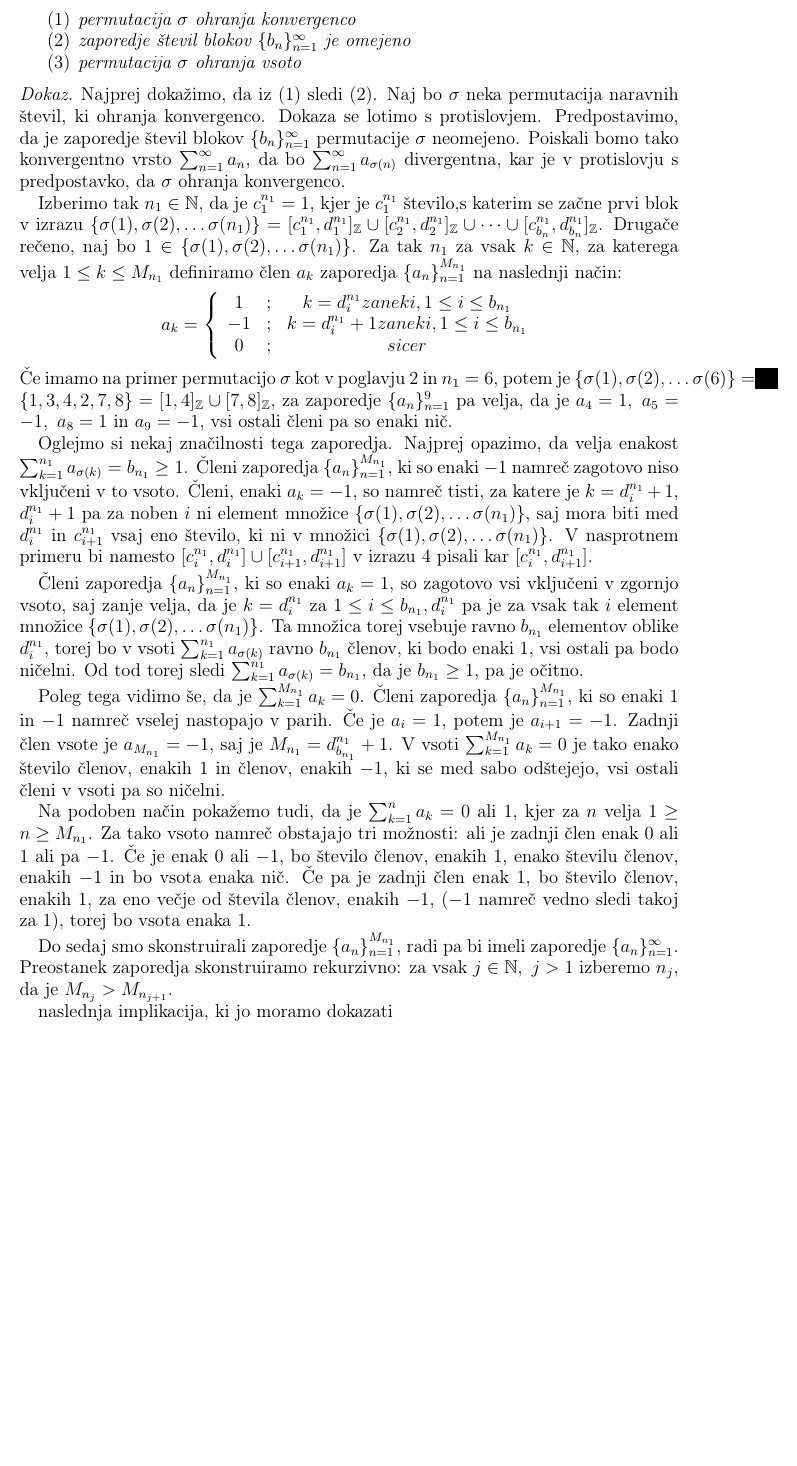
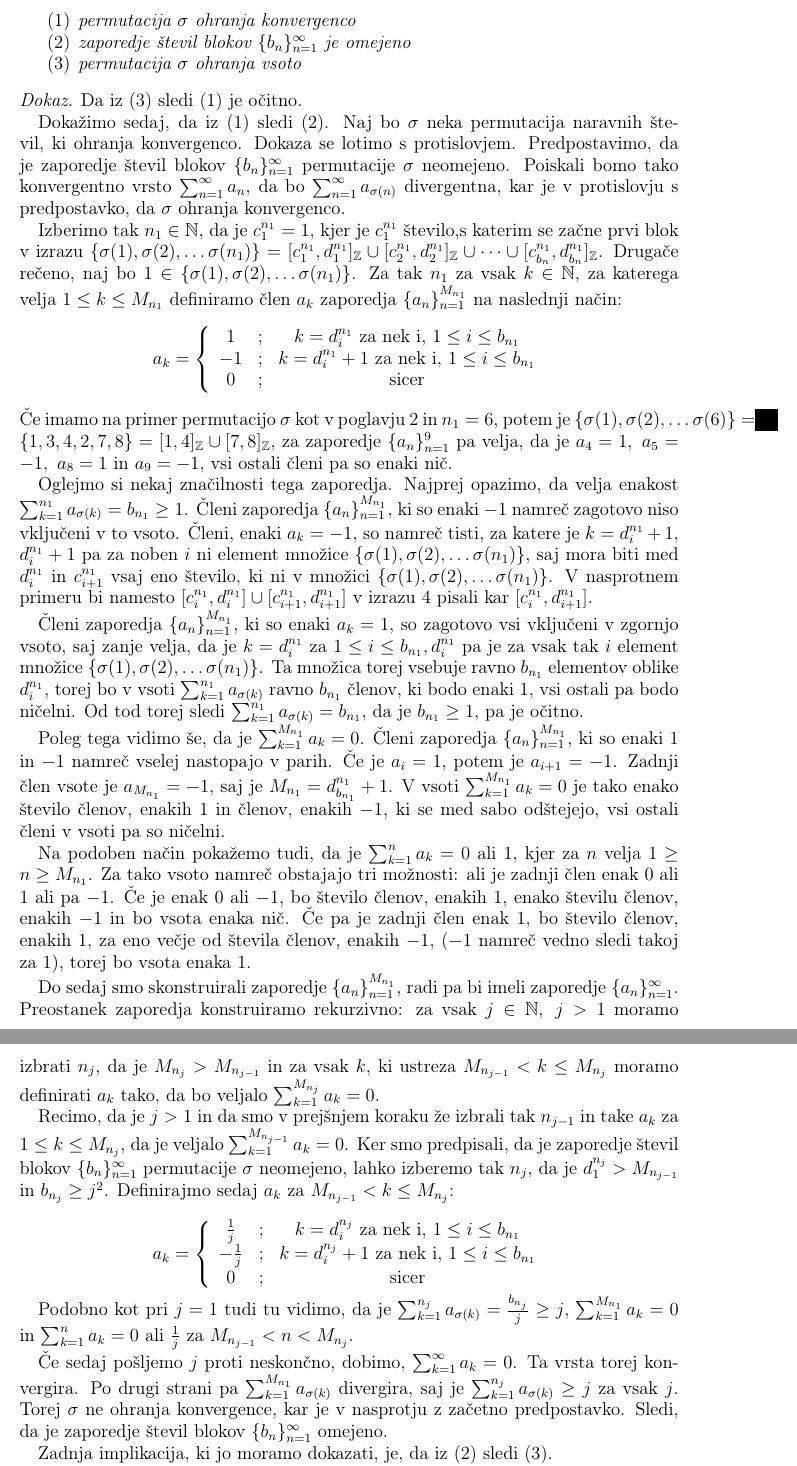
Before and after one commit to KatarinaCerne/Diploma, a LaTeX paper (permutacije-actual.tex): part of page 6 of 8 before the commit and two parts of pages 6 and 7 of 9 after it, the two joined at a grey line, cut so that both start at the same text, the shorter picture padded with empty space. Compiled offline with pdfLaTeX.

Commit message:
del dokaza 3. poglavje

```diff
--- a/permutacije-actual.tex
+++ b/permutacije-actual.tex
@@ -182,16 +182,18 @@ Naj bo $\sigma$ permutacija naravnih števil. Naslednje trditve so ekvivalentne:
 \end{trditev}
 
 \begin{proof}
-Najprej dokažimo, da iz (\ref{itm:1}) sledi (\ref{itm:2}).
+Da iz (\ref{itm:3}) sledi (\ref{itm:1}) je očitno.
+
+Dokažimo sedaj, da iz (\ref{itm:1}) sledi (\ref{itm:2}).
 Naj bo $\sigma$ neka permutacija naravnih števil, ki ohranja konvergenco. Dokaza se lotimo s protislovjem. Predpostavimo, da je zaporedje števil blokov $\{b_n\}^{\infty}_{n=1}$ permutacije $\sigma$ neomejeno. Poiskali bomo tako konvergentno vrsto $\sum^{\infty}_{n=1}a_n$, da bo $\sum^{\infty}_{n=1}a_{\sigma (n)}$ divergentna, kar je v protislovju s predpostavko, da $\sigma$ ohranja konvergenco.
 
 Izberimo tak $n_1\in \N$, da je $c_1^{n_1}=1$, kjer je  $c_1^{n_1}$ število,s katerim se začne prvi blok v izrazu $\{ \sigma (1), \sigma (2), \ldots \sigma (n_1) \} = [c^{n_1}_1, d^{n_1}_1]_{\Z} \cup [c^{n_1}_2, d^{n_1}_2]_{\Z} \cup \cdots \cup [c^{n_1}_{b_n}, d^{n_1}_{b_n}]_{\Z}$. Drugače rečeno, naj bo $1\in \{ \sigma (1), \sigma (2), \ldots \sigma (n_1) \}$. Za tak $n_1$ za vsak $k\in \N$, za katerega velja $1 \leq k \leq M_{n_1}$ definiramo člen $a_k$ zaporedja $\{a_n\}^{M_{n_1}}_{n=1}$ na naslednji način:
 $$a_k =
 \left\{
 \begin{array}{ccc}
-1&;&k=d_i^{n_1} za nek i, 1\leq i \leq b_{n_1}\\
--1&;&k=d_i^{n_1}+1 za nek i, 1\leq i \leq b_{n_1}\\
-0&;&sicer\\
+1&;&k=d_i^{n_1}\textrm{ za nek i, }1\leq i \leq b_{n_1}\\
+-1&;&k=d_i^{n_1}+1\textrm{ za nek i, }1\leq i \leq b_{n_1}\\
+0&;&\textrm{sicer}\\
 \end{array}
 \right.
 $$
@@ -205,10 +207,29 @@ Poleg tega vidimo še, da je $\sum_{k=1}^{M_{n_1}}a_k=0$. Členi zaporedja $\{a_
 
 Na podoben način pokažemo tudi, da je $\sum_{k=1}^{n}a_k=0$ ali $1$, kjer za $n$ velja $1\geq n\geq M_{n_1}$. Za tako vsoto namreč obstajajo tri možnosti: ali je zadnji člen enak $0$ ali $1$ ali pa $-1$. Če je enak $0$ ali $-1$, bo število členov, enakih $1$, enako številu členov, enakih $-1$ in bo vsota enaka nič. Če pa je zadnji člen enak $1$, bo število členov, enakih $1$, za eno večje od števila členov, enakih $-1$, ($-1$ namreč vedno sledi takoj za $1$), torej bo vsota enaka $1$.
 
-Do sedaj smo skonstruirali zaporedje $\{a_n\}^{M_{n_1}}_{n=1}$, radi pa bi imeli zaporedje $\{a_n\}^{\infty}_{n=1}$. Preostanek zaporedja skonstruiramo rekurzivno: za vsak $j\in \N,\ j>1$ izberemo $n_j$, da je $M_{n_j}>M_{n_{j+1}}$.
+Do sedaj smo skonstruirali zaporedje $\{a_n\}^{M_{n_1}}_{n=1}$, radi pa bi imeli zaporedje $\{a_n\}^{\infty}_{n=1}$. Preostanek zaporedja konstruiramo rekurzivno: za vsak $j\in \N,\ j>1$ moramo izbrati $n_j$, da je $M_{n_j}>M_{n_{j-1}}$ in za vsak $k$, ki ustreza $M_{n_{j-1}}<k\leq M_{n_j}$ moramo definirati $a_k$ tako, da bo veljalo $\sum_{k=1}^{M_{n_j}}a_k=0$.
 
+Recimo, da je $j>1$ in da smo v prejšnjem koraku že izbrali tak $n_{j-1}$ in take $a_k$ za $1\leq k\leq M_{n_j}$, da je veljalo $\sum_{k=1}^{M_{n_{j-1}}}a_k=0$. Ker smo predpisali, da je zaporedje števil blokov $\{b_n\}^{\infty}_{n=1}$ permutacije $\sigma$ neomejeno, lahko izberemo tak $n_j$, da je $d_1^{n_j}>M_{n_{j-1}}$ in $b_{n_j}\geq j^2$. %zakaj to naredimo
+Definirajmo sedaj $a_k$ za $M_{n_{j-1}}<k\leq M_{n_j}$:
 
-naslednja implikacija, ki jo moramo dokazati
+$$a_k =
+\left\{
+\begin{array}{ccc}
+\frac{1}{j}&;&k=d_i^{n_j}\textrm{ za nek i, }1\leq i \leq b_{n_1}\\
+-\frac{1}{j}&;&k=d_i^{n_j}+1\textrm{ za nek i, }1\leq i \leq b_{n_1}\\
+0&;&\textrm{sicer}\\
+\end{array}
+\right.
+$$
+
+%Ker smo izbrali $n_j$ tako, da je $d_1^{n_j}>M_{n_{j-1}}$, velja $\{ \sigma (1), \sigma (2), \ldots \sigma (n_j) \} = [1, d_1^{n_j}]_{\Z} \cup [c_2^{n_j}, d_2^{n_j}]_{\Z} \cup \cdots \cup [c^{n_j}_{b_n}, d^{n_j}_{b_n}]_{\Z}$, kjer $ [1, d_1^{n_j}]_{\Z}$ vsebuje vsa števila med $1$ in $M_{n_j}$.
+%ta del dokaza mi ni čisto jasen
+Podobno kot pri $j=1$ tudi tu vidimo, da je $\sum_{k=1}^{n_j}a_{\sigma(k)}=\frac{b_{n_j}}{j}\geq j$, $\sum_{k=1}^{M_{n_1}}a_k=0$ in $\sum_{k=1}^{n}a_k=0$ ali $\frac{1}{j}$ za $M_{n_{j-1}}<n<M_{n_j}$.%zakaj rabim ta zadnji del
+
+Če sedaj pošljemo $j$ proti neskončno, dobimo, $\sum_{k=1}^{\infty}a_k=0$. Ta vrsta torej konvergira. Po drugi strani pa $\sum_{k=1}^{M_{n_1}}a_{\sigma(k)}$ divergira, saj je $\sum_{k=1}^{n_j}a_{\sigma(k)}\geq j$ za vsak $j$. Torej $\sigma$ ne ohranja konvergence, kar je v nasprotju z začetno predpostavko. Sledi, da je zaporedje števil blokov $\{b_n\}^{\infty}_{n=1}$ omejeno.
+
+Zadnja implikacija, ki jo moramo dokazati, je, da iz (\ref{itm:2}) sledi (\ref{itm:3}).
+
 
 \end{proof}
 
```
Also changed, not shown: permutacije-actual.pdf.
